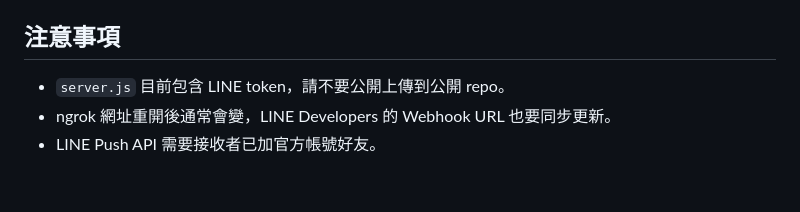
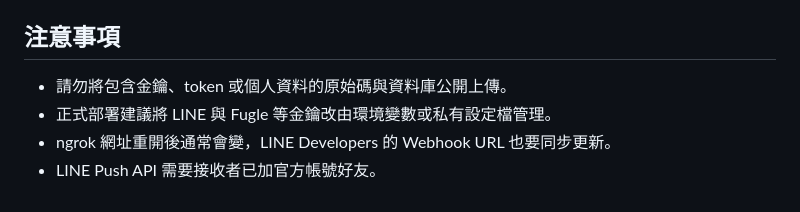
Before and after one commit to avisgggggit/AIFF01, a Markdown page: README.md, the part around the change. Drawn GitHub-style.

Commit message:
更新readme

```diff
--- a/README.md
+++ b/README.md
@@ -465,6 +465,7 @@ demo-assets.db
 
 ## 注意事項
 
-- `server.js` 目前包含 LINE token，請不要公開上傳到公開 repo。
+- 請勿將包含金鑰、token 或個人資料的原始碼與資料庫公開上傳。
+- 正式部署建議將 LINE 與 Fugle 等金鑰改由環境變數或私有設定檔管理。
 - ngrok 網址重開後通常會變，LINE Developers 的 Webhook URL 也要同步更新。
 - LINE Push API 需要接收者已加官方帳號好友。
```
